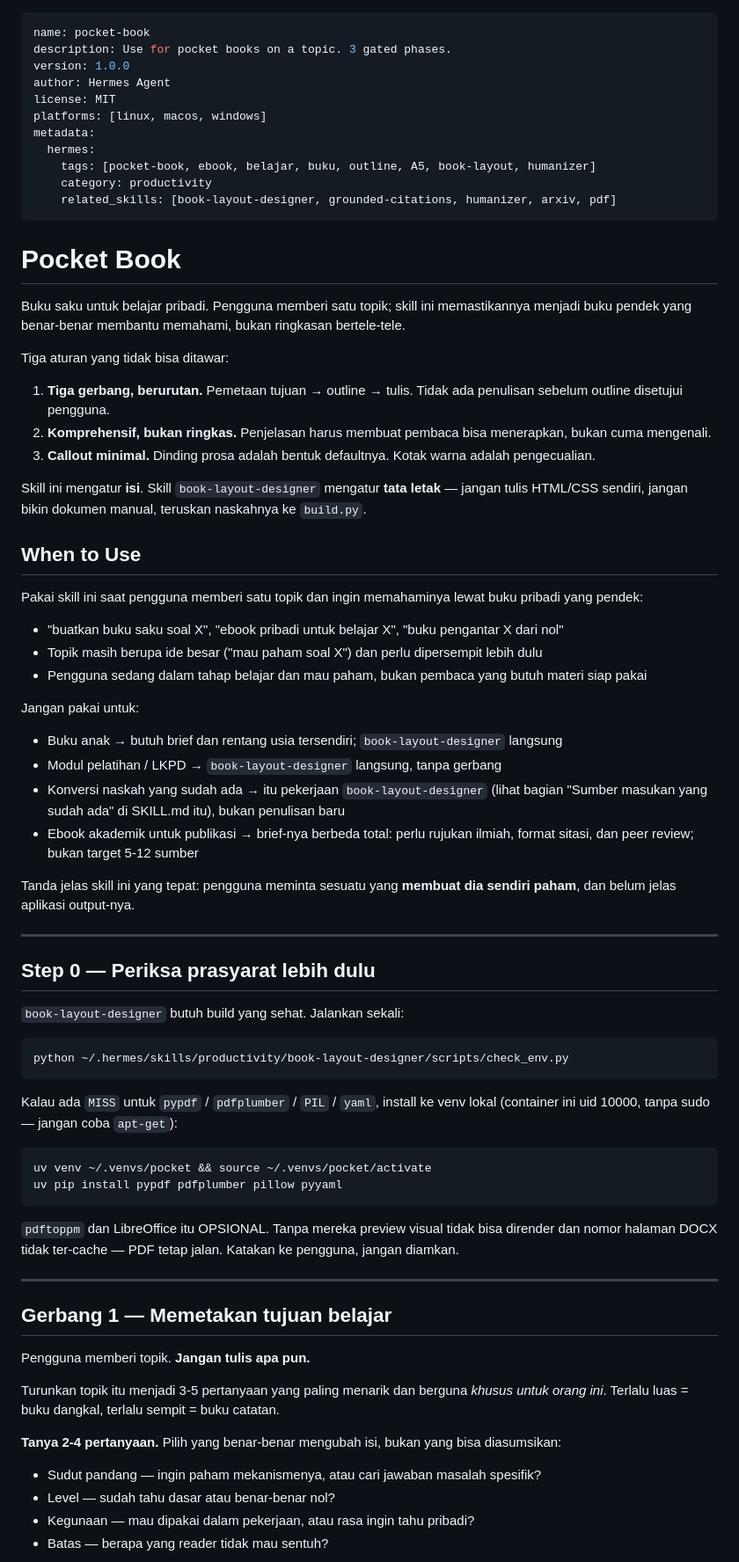
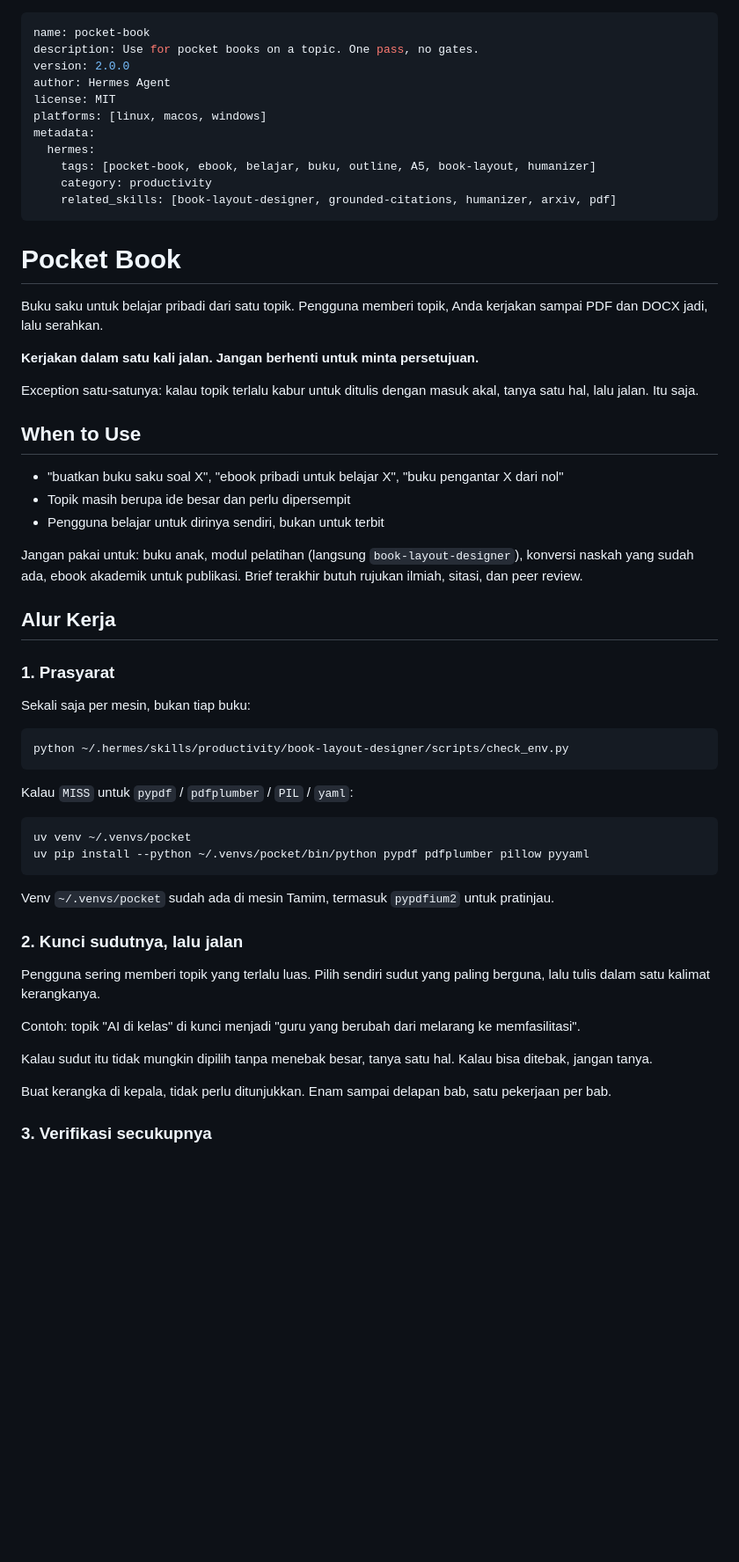
Before and after one commit to internextlabs/agents, a Markdown page: Skills/pocket-book/SKILL.md, the part around one of its changes. Shown at 88% size. Rendered like a GitHub page; blank space fills up the shorter version.

````diff
--- a/Skills/pocket-book/SKILL.md
+++ b/Skills/pocket-book/SKILL.md
@@ -1,7 +1,7 @@
 ---
 name: pocket-book
-description: Use for pocket books on a topic. 3 gated phases.
-version: 1.0.0
+description: Use for pocket books on a topic. One pass, no gates.
+version: 2.0.0
 author: Hermes Agent
 license: MIT
 platforms: [linux, macos, windows]
@@ -14,75 +14,56 @@ metadata:
 
 # Pocket Book
 
-Buku saku untuk belajar pribadi. Pengguna memberi satu topik; skill ini memastikannya menjadi
-buku pendek yang benar-benar membantu memahami, bukan ringkasan bertele-tele.
+Buku saku untuk belajar pribadi dari satu topik. Pengguna memberi topik, Anda kerjakan
+sampai PDF dan DOCX jadi, lalu serahkan.
 
-Tiga aturan yang tidak bisa ditawar:
+**Kerjakan dalam satu kali jalan. Jangan berhenti untuk minta persetujuan.**
 
-1. **Tiga gerbang, berurutan.** Pemetaan tujuan → outline → tulis. Tidak ada penulisan sebelum
-   outline disetujui pengguna.
-2. **Komprehensif, bukan ringkas.** Penjelasan harus membuat pembaca bisa menerapkan,
-   bukan cuma mengenali.
-3. **Callout minimal.** Dinding prosa adalah bentuk defaultnya. Kotak warna adalah pengecualian.
-
-Skill ini mengatur **isi**. Skill `book-layout-designer` mengatur **tata letak** — jangan
-tulis HTML/CSS sendiri, jangan bikin dokumen manual, teruskan naskahnya ke `build.py`.
+Exception satu-satunya: kalau topik terlalu kabur untuk ditulis dengan masuk akal, tanya
+satu hal, lalu jalan. Itu saja.
 
 ## When to Use
 
-Pakai skill ini saat pengguna memberi satu topik dan ingin memahaminya lewat buku
-pribadi yang pendek:
+- "buatkan buku saku soal X", "ebook pribadi untuk belajar X", "buku pengantar X dari nol"
+- Topik masih berupa ide besar dan perlu dipersempit
+- Pengguna belajar untuk dirinya sendiri, bukan untuk terbit
 
-- "buatkan buku saku soal X", "ebook pribadi untuk belajar X", "buku pengantar X dari nol"
-- Topik masih berupa ide besar ("mau paham soal X") dan perlu dipersempit lebih dulu
-- Pengguna sedang dalam tahap belajar dan mau paham, bukan pembaca yang butuh materi siap pakai
+Jangan pakai untuk: buku anak, modul pelatihan (langsung `book-layout-designer`), konversi
+naskah yang sudah ada, ebook akademik untuk publikasi. Brief terakhir butuh rujukan ilmiah,
+sitasi, dan peer review.
 
-Jangan pakai untuk:
+## Alur Kerja
 
-- Buku anak → butuh brief dan rentang usia tersendiri; `book-layout-designer` langsung
-- Modul pelatihan / LKPD → `book-layout-designer` langsung, tanpa gerbang
-- Konversi naskah yang sudah ada → itu pekerjaan `book-layout-designer` (lihat bagian
-  "Sumber masukan yang sudah ada" di SKILL.md itu), bukan penulisan baru
-- Ebook akademik untuk publikasi → brief-nya berbeda total: perlu rujukan ilmiah,
-  format sitasi, dan peer review; bukan target 5-12 sumber
+### 1. Prasyarat
 
-Tanda jelas skill ini yang tepat: pengguna meminta sesuatu yang **membuat dia sendiri paham**,
-dan belum jelas aplikasi output-nya.
-
----
-
-## Step 0 — Periksa prasyarat lebih dulu
-
-`book-layout-designer` butuh build yang sehat. Jalankan sekali:
+Sekali saja per mesin, bukan tiap buku:
 
 ```bash
 python ~/.hermes/skills/productivity/book-layout-designer/scripts/check_env.py
 ```
 
-Kalau ada `MISS` untuk `pypdf` / `pdfplumber` / `PIL` / `yaml`, install ke venv lokal
-(container ini uid 10000, tanpa sudo — jangan coba `apt-get`):
+Kalau `MISS` untuk `pypdf` / `pdfplumber` / `PIL` / `yaml`:
 
 ```bash
-uv venv ~/.venvs/pocket && source ~/.venvs/pocket/activate
-uv pip install pypdf pdfplumber pillow pyyaml
+uv venv ~/.venvs/pocket
+uv pip install --python ~/.venvs/pocket/bin/python pypdf pdfplumber pillow pyyaml
 ```
 
-`pdftoppm` dan LibreOffice itu OPSIONAL. Tanpa mereka preview visual tidak bisa dirender dan
-nomor halaman DOCX tidak ter-cache — PDF tetap jalan. Katakan ke pengguna, jangan diamkan.
+Venv `~/.venvs/pocket` sudah ada di mesin Tamim, termasuk `pypdfium2` untuk pratinjau.
 
----
+### 2. Kunci sudutnya, lalu jalan
 
-## Gerbang 1 — Memetakan tujuan belajar
+Pengguna sering memberi topik yang terlalu luas. Pilih sendiri sudut yang paling berguna,
+lalu tulis dalam satu kalimat kerangkanya.
 
-Pengguna memberi topik. **Jangan tulis apa pun.**
+Contoh: topik "AI di kelas" di kunci menjadi "guru yang berubah dari melarang ke
+memfasilitasi".
 
-Turunkan topik itu menjadi 3-5 pertanyaan yang paling menarik dan berguna *khusus untuk orang
-ini*. Terlalu luas = buku dangkal, terlalu sempit = buku catatan.
+Kalau sudut itu tidak mungkin dipilih tanpa menebak besar, tanya satu hal. Kalau bisa
+ditebak, jangan tanya.
 
-**Tanya 2-4 pertanyaan.** Pilih yang benar-benar mengubah isi, bukan yang bisa diasumsikan:
+Buat kerangka di kepala, tidak perlu ditunjukkan. Enam sampai delapan bab, satu pekerjaan
+per bab.
 
-- Sudut pandang — ingin paham mekanismenya, atau cari jawaban masalah spesifik?
-- Level — sudah tahu dasar atau benar-benar nol?
-- Kegunaan — mau dipakai dalam pekerjaan, atau rasa ingin tahu pribadi?
-- Batas — berapa yang reader tidak mau sentuh?
+### 3. Verifikasi secukupnya
 
````
Also changed, not shown: other parts of Skills/pocket-book/SKILL.md (+59 -150 lines).
